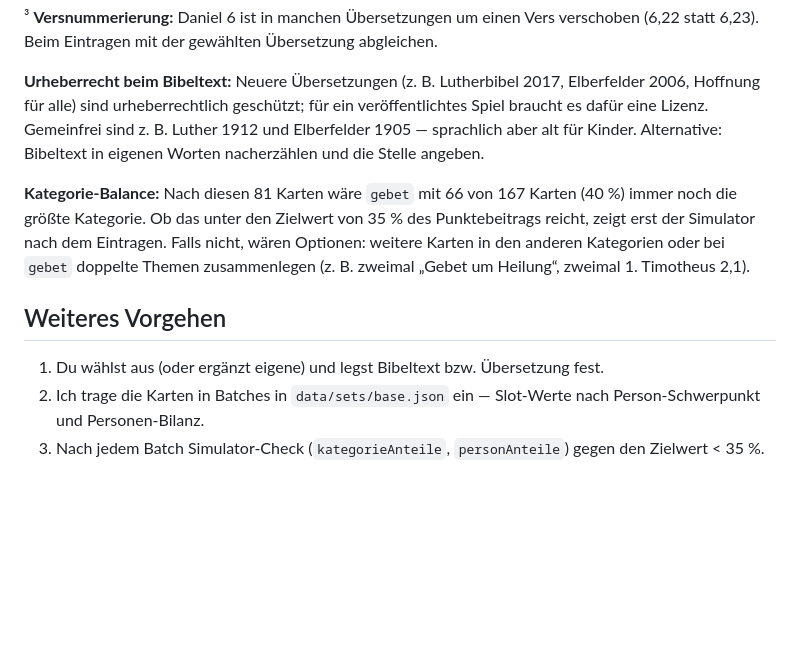
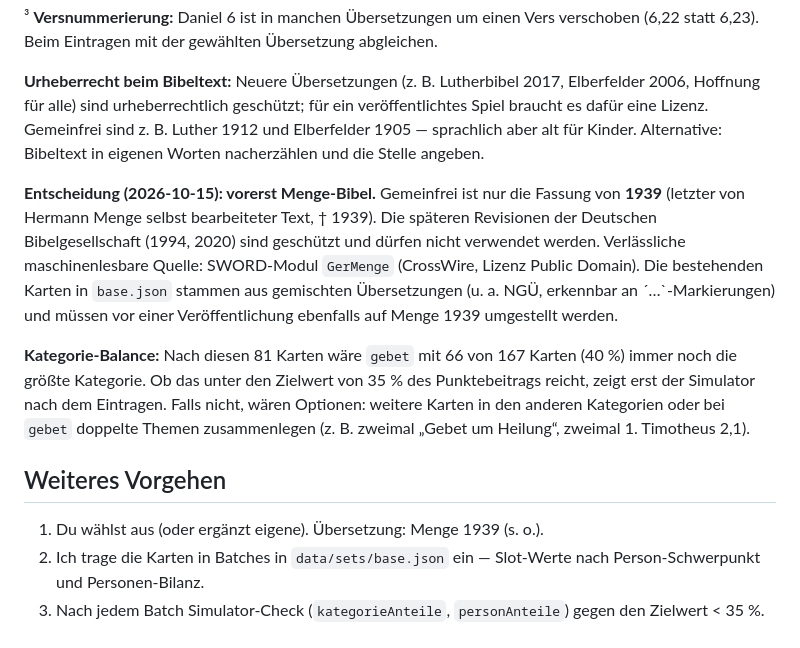
Before and after one commit to Paradoxianer/BibelTradingCardGame, a Markdown page: docs/KARTEN_KANDIDATEN.md, the part around the change. Rendered like a GitHub page; blank space fills up the shorter version.

Commit message:
Kartenkandidaten: Menge-Bibel 1939 als Textquelle festgehalten (#2)
Claude-Session: https://claude.ai/code/session_01MWcGLACcvbUuCYvGTkfgKL

```diff
--- a/docs/KARTEN_KANDIDATEN.md
+++ b/docs/KARTEN_KANDIDATEN.md
@@ -175,6 +175,15 @@ für ein veröffentlichtes Spiel braucht es dafür eine Lizenz. Gemeinfrei sind
 z. B. Luther 1912 und Elberfelder 1905 — sprachlich aber alt für Kinder.
 Alternative: Bibeltext in eigenen Worten nacherzählen und die Stelle angeben.
 
+**Entscheidung (2026-10-15): vorerst Menge-Bibel.** Gemeinfrei ist nur die
+Fassung von **1939** (letzter von Hermann Menge selbst bearbeiteter Text,
+† 1939). Die späteren Revisionen der Deutschen Bibelgesellschaft (1994, 2020)
+sind geschützt und dürfen nicht verwendet werden. Verlässliche maschinenlesbare
+Quelle: SWORD-Modul `GerMenge` (CrossWire, Lizenz Public Domain). Die
+bestehenden Karten in `base.json` stammen aus gemischten Übersetzungen (u. a.
+NGÜ, erkennbar an ´…`-Markierungen) und müssen vor einer Veröffentlichung
+ebenfalls auf Menge 1939 umgestellt werden.
+
 **Kategorie-Balance:** Nach diesen 81 Karten wäre `gebet` mit 66 von 167
 Karten (40 %) immer noch die größte Kategorie. Ob das unter den Zielwert von
 35 % des Punktebeitrags reicht, zeigt erst der Simulator nach dem Eintragen.
@@ -184,8 +193,7 @@ zweimal 1. Timotheus 2,1).
 
 ## Weiteres Vorgehen
 
-1. Du wählst aus (oder ergänzt eigene) und legst Bibeltext bzw.
-   Übersetzung fest.
+1. Du wählst aus (oder ergänzt eigene). Übersetzung: Menge 1939 (s. o.).
 2. Ich trage die Karten in Batches in `data/sets/base.json` ein — Slot-Werte
    nach Person-Schwerpunkt und Personen-Bilanz.
 3. Nach jedem Batch Simulator-Check (`kategorieAnteile`, `personAnteile`)
```
